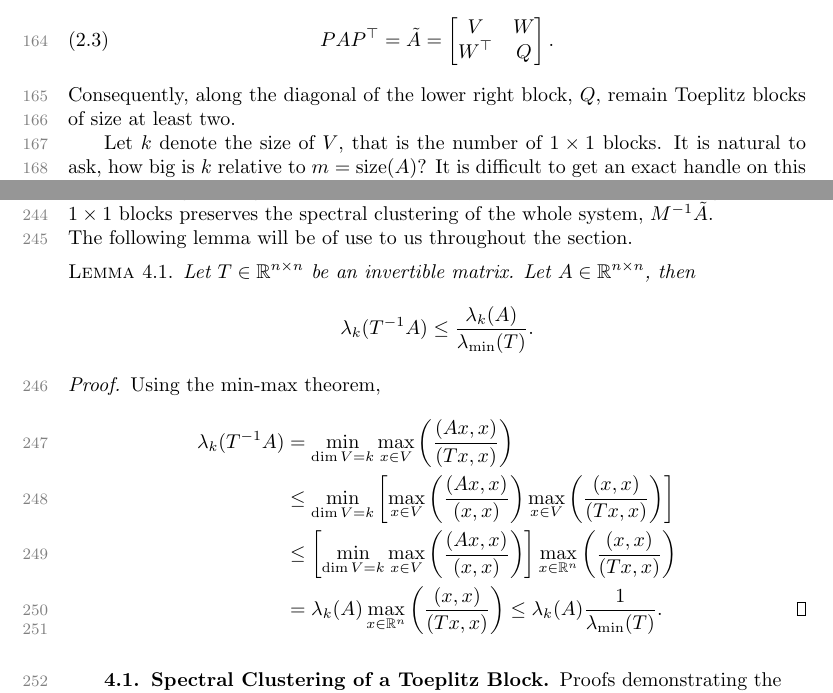
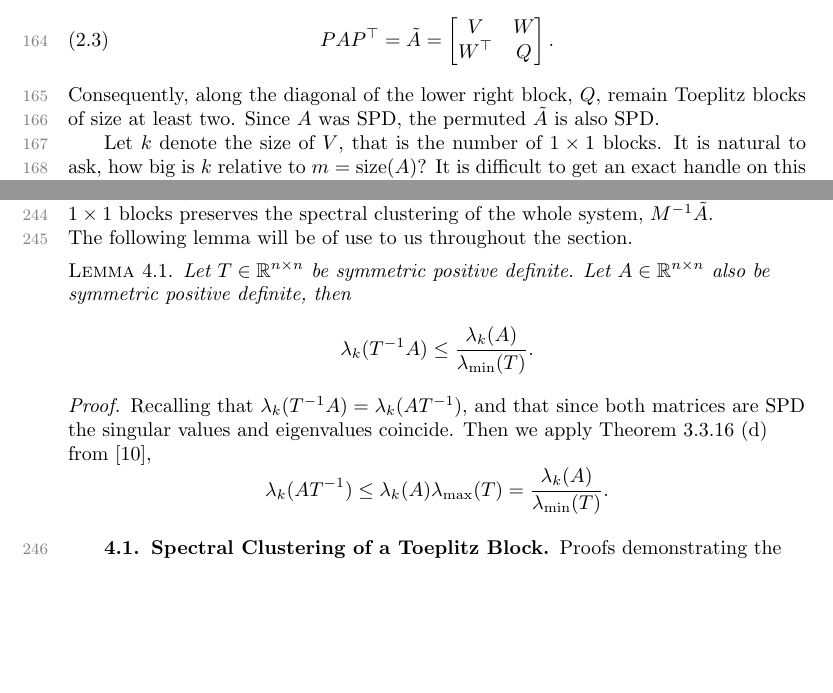
Before and after one commit to katejeanw/fde_paper, a LaTeX paper (WALL_KATE_paper.tex): two parts of pages 5 and 7 of 16, joined at a grey line, cut so that both start at the same text, the shorter picture padded with empty space. The pictures show the PDF file WALL_KATE_paper.pdf that the author committed with the source.

Commit message:
fixed lemma 4.1

```diff
--- a/WALL_KATE_paper.tex
+++ b/WALL_KATE_paper.tex
@@ -123,7 +123,7 @@
 	\begin{equation} \label{AFEM}
 		\texttt{SOLVE} \rightarrow \texttt{ESTIMATE} \rightarrow \texttt{MARK} \rightarrow \texttt{REFINE}.
 	\end{equation}
-	Here, the computational cost is dominated by the \texttt{SOLVE} step. The stiffness matrix, $\A$, produced by AFEM is dense, ill-conditioned, and has lost its general Toeplitz-like structure.
+	Here, the computational cost is dominated by the \texttt{SOLVE} step. The stiffness matrix, $\A$, produced by AFEM is SPD, but also dense, ill-conditioned, and has lost its general Toeplitz-like structure.
 
 	Various techniques have been developed to address these complications on a uniform mesh. In \cite{JZ}, the authors use a reconstruction technique that isolates the singularity to improve finite-element method (FEM) convergence. Alternatively, in \cite{superfast}, a Toeplitz preconditioner for fractional diffusion equations reduces iteration cost to $\bigOh(m \log m)$, where $m$ is the size of $A$, using the preconditioned conjugate gradient squared method.
 
@@ -255,7 +255,7 @@ These $1 \times 1$ blocks, along with their corresponding rows and columns, can
 \begin{equation} \label{eq:perm}
 	PAP^{\top}  =  \tilde{A}  =  \begin{bmatrix} V & W \\ W^{\top} & \lowright \end{bmatrix}.
 \end{equation}
-Consequently, along the diagonal of the lower right block, $\lowright$, remain Toeplitz blocks of size at least two.
+Consequently, along the diagonal of the lower right block, $\lowright$, remain Toeplitz blocks of size at least two.  Since $\A$ was SPD, the permuted $\perm$ is also SPD.
 
 
 Let $k$ denote the size of $\upleft$, that is the number of $1 \times 1$ blocks. It is natural to ask, how big is $k$ relative to $m = \text{size}(\A)$? It is difficult to get an exact handle on this theoretically, since it depends on how AFEM routines are implemented. However, in our numerical experiments we find that $k \approx \log(m)$ (see Section \ref{validate}), and $k$ never grows faster than $m$. With $p$ denoting the number of $1 \times 1$ blocks in $\lowright$,  we might expect that $p$ is exactly one more than $k$. However, the adaptive refinement carried out in AFEM will occasionally create a few consecutive $1 \times 1$ blocks. So while we cannot guarantee an exact relationship between $k$ and $p$, it is true that $k \approx p$.
@@ -390,8 +390,6 @@ We build up to the clustering of the final preconditioned system in several step
 
 The following lemma will be of use to us throughout the section.
 \begin{lemma} \label{eig_lemma}
-	Let $T \in \R^{n \times n}$ be an invertible matrix. Let $A \in \R^{n \times n}$, then $$\lambda_k(T^{-1}A) \leq \frac{\lambda_k(A)}{\lambda_{\min}(T)}.$$
+	Let $T \in \R^{n \times n}$ be symmetric positive definite. Let $A \in \R^{n \times n}$ also be symmetric positive definite, then $$\lambda_k(T^{-1}A) \leq \frac{\lambda_k(A)}{\lambda_{\min}(T)}.$$
 \end{lemma}
 \begin{proof}
-	Using the min-max theorem,
-	\begin{align*}
@@ -401,5 +396,5 @@ The following lemma will be of use to us throughout the section.
-		&= \lambda_k(A)   \max_{x \in \R^n} \left( \frac{(x,x)}{(T x,x)} \right) \leq \lambda_k(A)  \frac{1}{\lambda_{\min}(T)}.
-	\end{align*}
+	Recalling that $\lambda_k(T^{-1}A) = \lambda_k(A T^{-1})$, and that since both matrices are SPD the singular values and eigenvalues coincide. Then we apply Theorem 3.3.16 (d) from \cite{HJ_1991},
+	$$ \lambda_k(A T^{-1}) \leq \lambda_k(A) \lambda_{\max}(T) = \frac{\lambda_k(A)}{\lambda_{\min}(T)}. $$
 \end{proof}
 
 \subsection{Spectral Clustering of a Toeplitz Block}
```
Also changed, not shown: references.bib (+1 -1 lines), WALL_KATE_paper.bbl, WALL_KATE_paper.pdf, WALL_KATE_paper.tex (5 more changed lines), 5 other files.
